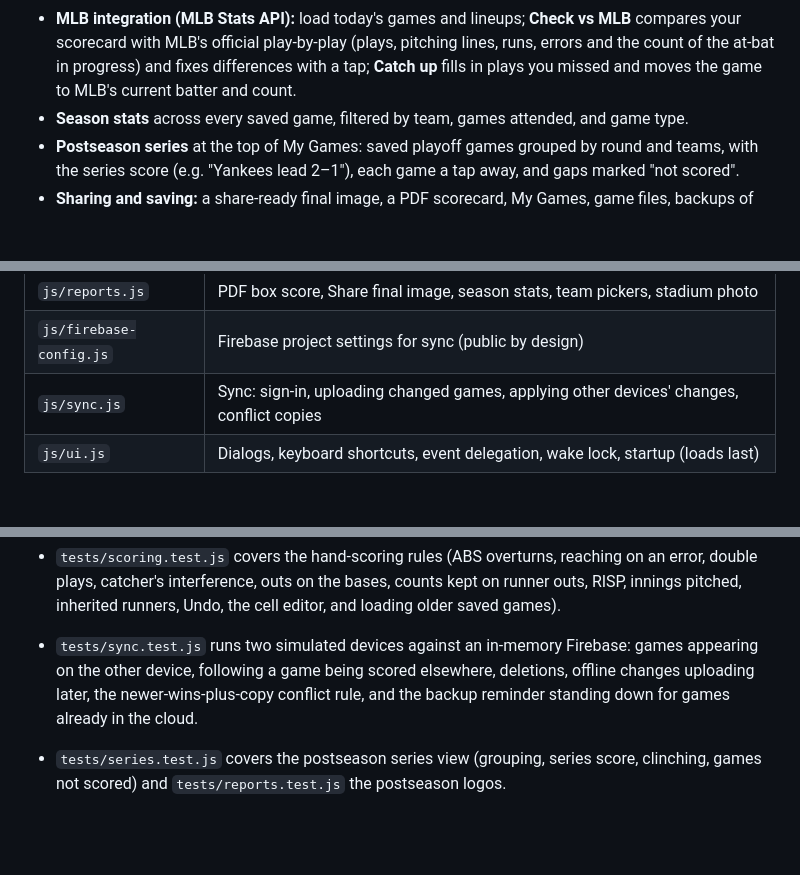
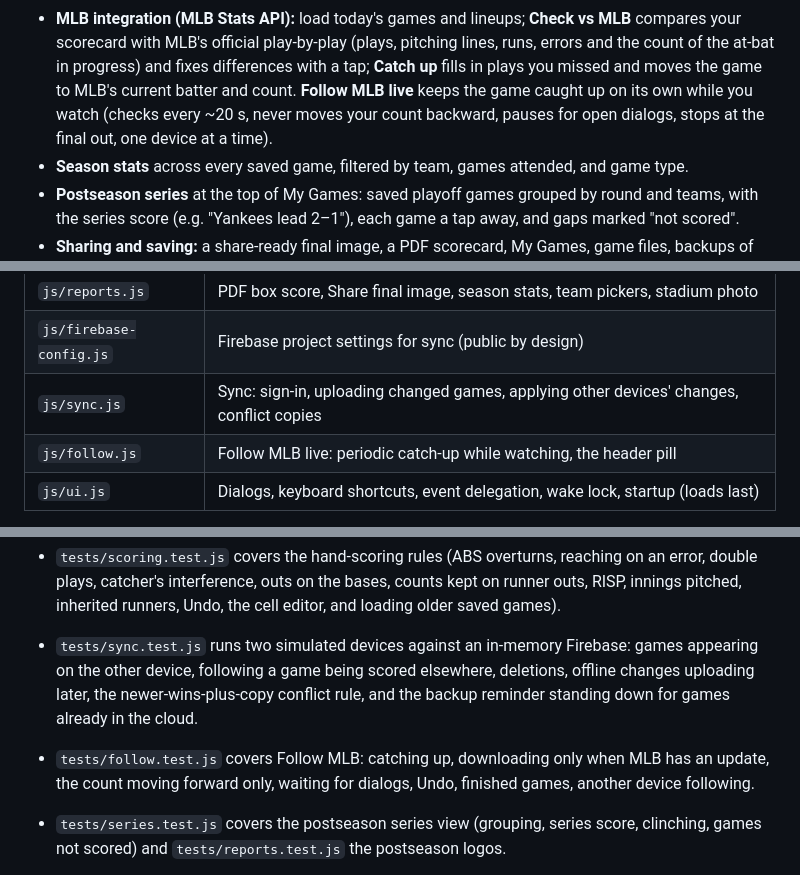
Before and after one commit to krburchel/baseballscorecard, a Markdown page: README.md, 3 parts joined by grey strips. Rendered like a GitHub page; blank space fills up the shorter version.

Commit message:
README: Follow MLB live
Co-Authored-By: Claude Opus 5.5 <noreply@anthropic.com>

```diff
--- a/README.md
+++ b/README.md
@@ -21,6 +21,8 @@ ballpark or on TV. It installs to an iPad or phone home screen and works offline
 - **MLB integration (MLB Stats API):** load today's games and lineups; **Check vs MLB** compares
   your scorecard with MLB's official play-by-play (plays, pitching lines, runs, errors and the count of the at-bat in progress) and fixes differences with a tap; **Catch up**
   fills in plays you missed and moves the game to MLB's current batter and count.
+  **Follow MLB live** keeps the game caught up on its own while you watch (checks every ~20 s,
+  never moves your count backward, pauses for open dialogs, stops at the final out, one device at a time).
 - **Season stats** across every saved game, filtered by team, games attended, and game type.
 - **Postseason series** at the top of My Games: saved playoff games grouped by round and teams,
   with the series score (e.g. "Yankees lead 2–1"), each game a tap away, and gaps marked
@@ -60,6 +62,7 @@ plain scripts that share one global scope and load in this order:
 | `js/reports.js` | PDF box score, Share final image, season stats, team pickers, stadium photo |
 | `js/firebase-config.js` | Firebase project settings for sync (public by design) |
 | `js/sync.js` | Sync: sign-in, uploading changed games, applying other devices' changes, conflict copies |
+| `js/follow.js` | Follow MLB live: periodic catch-up while watching, the header pill |
 | `js/ui.js` | Dialogs, keyboard shortcuts, event delegation, wake lock, startup (loads last) |
 
 Code that runs while a file loads may only use things defined in the same or an earlier file.
@@ -104,6 +107,8 @@ The tests load the real `index.html` and scripts into jsdom, with MLB data serve
   appearing on the other device, following a game being scored elsewhere, deletions,
   offline changes uploading later, the newer-wins-plus-copy conflict rule, and the backup
   reminder standing down for games already in the cloud.
+- `tests/follow.test.js` covers Follow MLB: catching up, downloading only when MLB has an update,
+  the count moving forward only, waiting for dialogs, Undo, finished games, another device following.
 - `tests/series.test.js` covers the postseason series view (grouping, series score, clinching,
   games not scored) and `tests/reports.test.js` the postseason logos.
 
```
